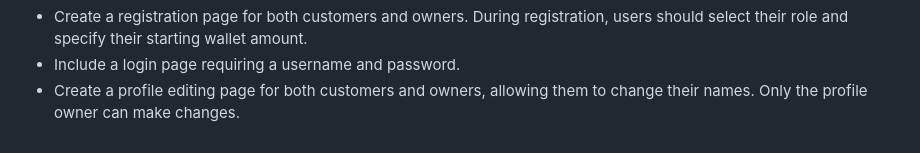
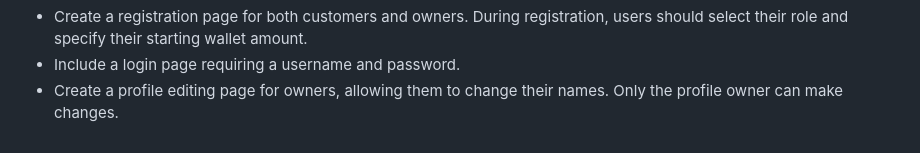
Before and after one commit to SwAt1563/leacture-4, a Markdown page: README.md, the part around the change. GitHub-like rendering.

```diff
--- a/README.md
+++ b/README.md
@@ -20,4 +20,4 @@ When undertaking a project for a client, it is crucial to recognize that they ma
 - Create a car details page for each car showing all its characteristics. The page's URL should use the car's unique slug.
 - Create a registration page for both customers and owners. During registration, users should select their role and specify their starting wallet amount.
 - Include a login page requiring a username and password.
-- Create a profile editing page for both customers and owners, allowing them to change their names. Only the profile owner can make changes.
+- Create a profile editing page for owners, allowing them to change their names. Only the profile owner can make changes.
```
